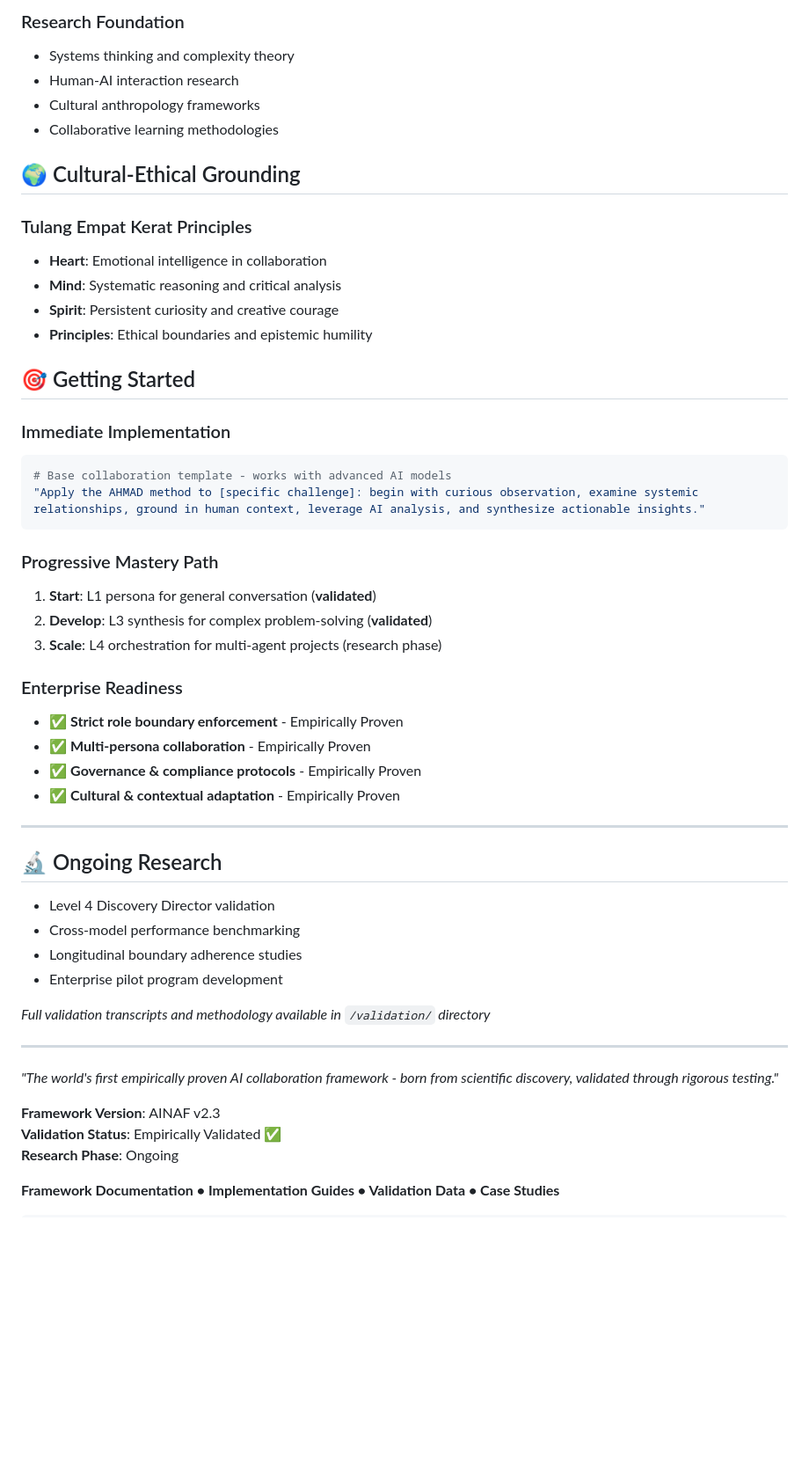
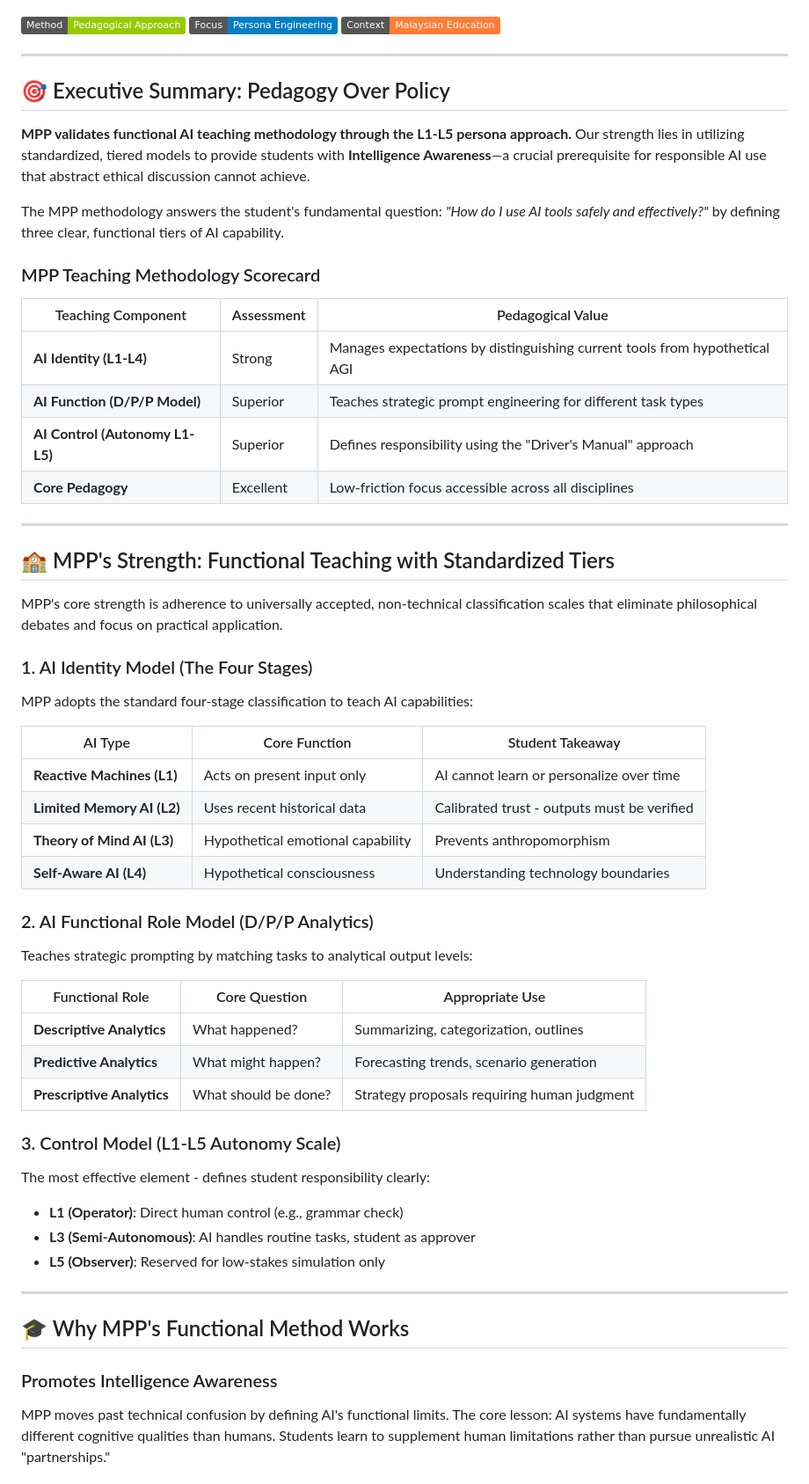
Before and after one commit to AINAF-Lab/MatParangPersona, a Markdown page: README.md, the part around one of its changes. Shown at 88% size. Rendered like a GitHub page; badges without logos; blank space fills up the shorter version.

````diff
--- a/README.md
+++ b/README.md
@@ -133,52 +5,59 @@ AI: "I propose strategic frameworks for your decision-making..."
-### Research Foundation
-- Systems thinking and complexity theory
-- Human-AI interaction research
-- Cultural anthropology frameworks
-- Collaborative learning methodologies
-
-## 🌍 Cultural-Ethical Grounding
-
-### Tulang Empat Kerat Principles
-- **Heart**: Emotional intelligence in collaboration
-- **Mind**: Systematic reasoning and critical analysis
-- **Spirit**: Persistent curiosity and creative courage
-- **Principles**: Ethical boundaries and epistemic humility
-
-## 🎯 Getting Started
-
-### Immediate Implementation
-```bash
-# Base collaboration template - works with advanced AI models
-"Apply the AHMAD method to [specific challenge]: begin with curious observation, examine systemic relationships, ground in human context, leverage AI analysis, and synthesize actionable insights."
-```
-
-### Progressive Mastery Path
-1. **Start**: L1 persona for general conversation (**validated**)
-2. **Develop**: L3 synthesis for complex problem-solving (**validated**)
-3. **Scale**: L4 orchestration for multi-agent projects (research phase)
-
-### Enterprise Readiness
-- ✅ **Strict role boundary enforcement** - Empirically Proven
-- ✅ **Multi-persona collaboration** - Empirically Proven
-- ✅ **Governance & compliance protocols** - Empirically Proven
-- ✅ **Cultural & contextual adaptation** - Empirically Proven
+[![Educational Method](https://img.shields.io/badge/Method-Pedagogical_Approach-green)](https://github.com/AINAF-Lab/MatParangPersona)
+[![AI Literacy](https://img.shields.io/badge/Focus-Persona_Engineering-blue)](https://github.com/AINAF-Lab/MatParangPersona)
+[![Malaysian Context](https://img.shields.io/badge/Context-Malaysian_Education-orange)](https://github.com/AINAF-Lab/MatParangPersona)
 
 ---
 
-## 🔬 Ongoing Research
-- Level 4 Discovery Director validation
-- Cross-model performance benchmarking
-- Longitudinal boundary adherence studies
-- Enterprise pilot program development
+## 🎯 Executive Summary: Pedagogy Over Policy
 
-*Full validation transcripts and methodology available in `/validation/` directory*
+**MPP validates functional AI teaching methodology through the L1-L5 persona approach.** Our strength lies in utilizing standardized, tiered models to provide students with **Intelligence Awareness**—a crucial prerequisite for responsible AI use that abstract ethical discussion cannot achieve.
+
+The MPP methodology answers the student's fundamental question: *"How do I use AI tools safely and effectively?"* by defining three clear, functional tiers of AI capability.
+
+### MPP Teaching Methodology Scorecard
+| Teaching Component | Assessment | Pedagogical Value |
+|-------------------|------------|-------------------|
+| **AI Identity (L1-L4)** | Strong | Manages expectations by distinguishing current tools from hypothetical AGI |
+| **AI Function (D/P/P Model)** | Superior | Teaches strategic prompt engineering for different task types |
+| **AI Control (Autonomy L1-L5)** | Superior | Defines responsibility using the "Driver's Manual" approach |
+| **Core Pedagogy** | Excellent | Low-friction focus accessible across all disciplines |
 
 ---
 
-*"The world's first empirically proven AI collaboration framework - born from scientific discovery, validated through rigorous testing."*
+## 🏫 MPP's Strength: Functional Teaching with Standardized Tiers
 
-**Framework Version**: AINAF v2.3
-**Validation Status**: Empirically Validated ✅
-**Research Phase**: Ongoing
+MPP's core strength is adherence to universally accepted, non-technical classification scales that eliminate philosophical debates and focus on practical application.
 
-**Framework Documentation • Implementation Guides • Validation Data • Case Studies**
+### 1. AI Identity Model (The Four Stages)
+MPP adopts the standard four-stage classification to teach AI capabilities:
+
+| AI Type | Core Function | Student Takeaway |
+|---------|---------------|------------------|
+| **Reactive Machines (L1)** | Acts on present input only | AI cannot learn or personalize over time |
+| **Limited Memory AI (L2)** | Uses recent historical data | Calibrated trust - outputs must be verified |
+| **Theory of Mind AI (L3)** | Hypothetical emotional capability | Prevents anthropomorphism |
+| **Self-Aware AI (L4)** | Hypothetical consciousness | Understanding technology boundaries |
+
+### 2. AI Functional Role Model (D/P/P Analytics)
+Teaches strategic prompting by matching tasks to analytical output levels:
+
+| Functional Role | Core Question | Appropriate Use |
+|-----------------|---------------|-----------------|
+| **Descriptive Analytics** | What happened? | Summarizing, categorization, outlines |
+| **Predictive Analytics** | What might happen? | Forecasting trends, scenario generation |
+| **Prescriptive Analytics** | What should be done? | Strategy proposals requiring human judgment |
+
+### 3. Control Model (L1-L5 Autonomy Scale)
+The most effective element - defines student responsibility clearly:
+
+- **L1 (Operator)**: Direct human control (e.g., grammar check)
+- **L3 (Semi-Autonomous)**: AI handles routine tasks, student as approver
+- **L5 (Observer)**: Reserved for low-stakes simulation only
+
+---
+
+## 🎓 Why MPP's Functional Method Works
+
+### Promotes Intelligence Awareness
+MPP moves past technical confusion by defining AI's functional limits. The core lesson: AI systems have fundamentally different cognitive qualities than humans. Students learn to supplement human limitations rather than pursue unrealistic AI "partnerships."
+
````
Also changed, not shown: other parts of README.md (+135 -131 lines).
